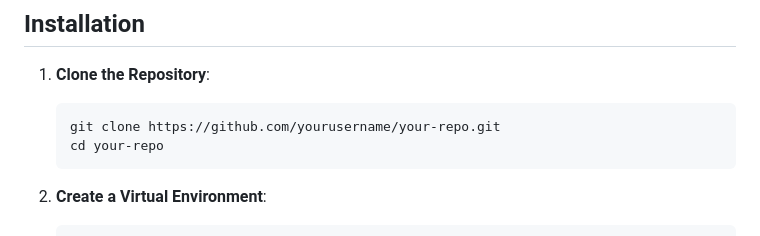
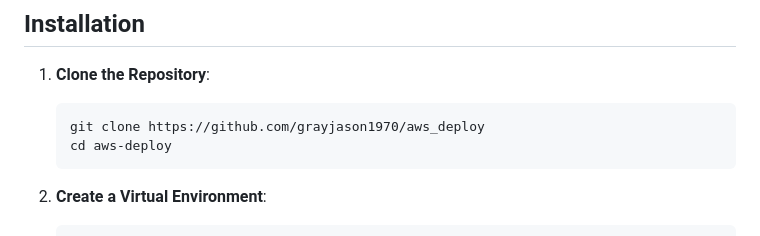
Before and after one commit to grayjason1970/aws_deploy, a Markdown page: README.md, the part around the change. Rendered like a GitHub page.

````diff
--- a/README.md
+++ b/README.md
@@ -51,8 +51,8 @@ https://github.com/grayjason1970/project1
 1. **Clone the Repository**:
 
     ```bash
-    git clone https://github.com/yourusername/your-repo.git
-    cd your-repo
+    git clone https://github.com/grayjason1970/aws_deploy
+    cd aws-deploy
     ```
 
 2. **Create a Virtual Environment**:
````
